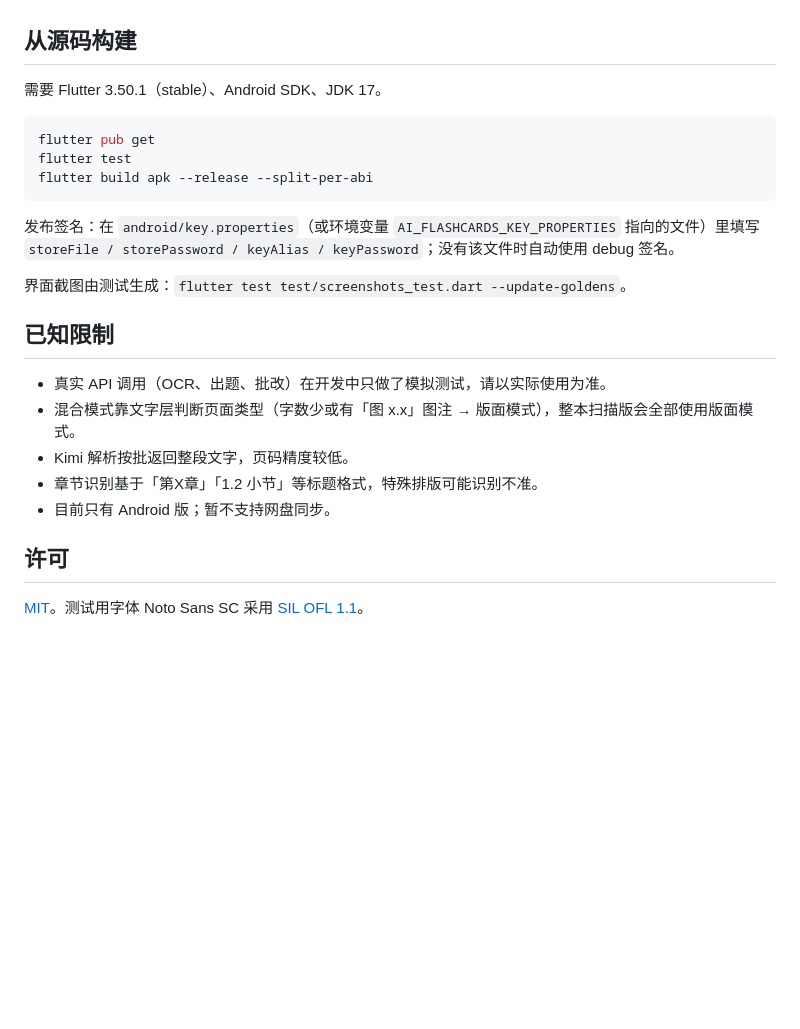
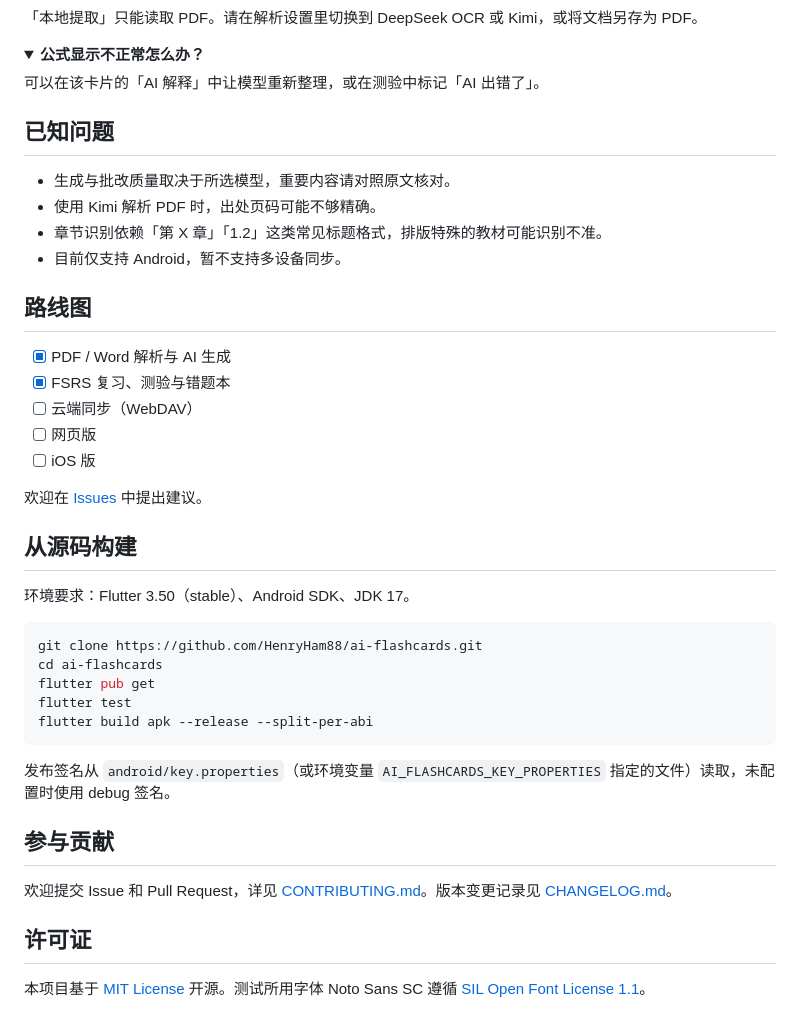
Before and after one commit to HenryHam88/ai-flashcards, a Markdown page: README.md, the part around one of its changes. GitHub-like rendering; folded sections open; blank space fills up the shorter version.

````diff
--- a/README.md
+++ b/README.md
@@ -47,21 +116,47 @@
+「本地提取」只能读取 PDF。请在解析设置里切换到 DeepSeek OCR 或 Kimi，或将文档另存为 PDF。
+</details>
+
+<details>
+<summary><b>公式显示不正常怎么办？</b></summary>
+
+可以在该卡片的「AI 解释」中让模型重新整理，或在测验中标记「AI 出错了」。
+</details>
+
+## 已知问题
+
+- 生成与批改质量取决于所选模型，重要内容请对照原文核对。
+- 使用 Kimi 解析 PDF 时，出处页码可能不够精确。
+- 章节识别依赖「第 X 章」「1.2」这类常见标题格式，排版特殊的教材可能识别不准。
+- 目前仅支持 Android，暂不支持多设备同步。
+
+## 路线图
+
+- [x] PDF / Word 解析与 AI 生成
+- [x] FSRS 复习、测验与错题本
+- [ ] 云端同步（WebDAV）
+- [ ] 网页版
+- [ ] iOS 版
+
+欢迎在 [Issues](https://github.com/HenryHam88/ai-flashcards/issues) 中提出建议。
 
 ## 从源码构建
-需要 Flutter 3.50.1（stable）、Android SDK、JDK 17。
+
+环境要求：Flutter 3.50（stable）、Android SDK、JDK 17。
+
 ```bash
+git clone https://github.com/HenryHam88/ai-flashcards.git
+cd ai-flashcards
 flutter pub get
 flutter test
 flutter build apk --release --split-per-abi
 ```
-发布签名：在 `android/key.properties`（或环境变量 `AI_FLASHCARDS_KEY_PROPERTIES` 指向的文件）里填写 `storeFile / storePassword / keyAlias / keyPassword`；没有该文件时自动使用 debug 签名。
 
-界面截图由测试生成：`flutter test test/screenshots_test.dart --update-goldens`。
+发布签名从 `android/key.properties`（或环境变量 `AI_FLASHCARDS_KEY_PROPERTIES` 指定的文件）读取，未配置时使用 debug 签名。
 
-## 已知限制
-- 真实 API 调用（OCR、出题、批改）在开发中只做了模拟测试，请以实际使用为准。
-- 混合模式靠文字层判断页面类型（字数少或有「图 x.x」图注 → 版面模式），整本扫描版会全部使用版面模式。
-- Kimi 解析按批返回整段文字，页码精度较低。
-- 章节识别基于「第X章」「1.2 小节」等标题格式，特殊排版可能识别不准。
-- 目前只有 Android 版；暂不支持网盘同步。
+## 参与贡献
 
-## 许可
-[MIT](LICENSE)。测试用字体 Noto Sans SC 采用 [SIL OFL 1.1](test/fonts/OFL.txt)。
+欢迎提交 Issue 和 Pull Request，详见 [CONTRIBUTING.md](CONTRIBUTING.md)。版本变更记录见 [CHANGELOG.md](CHANGELOG.md)。
+
+## 许可证
+
+本项目基于 [MIT License](LICENSE) 开源。测试所用字体 Noto Sans SC 遵循 [SIL Open Font License 1.1](test/fonts/OFL.txt)。
````
Also changed, not shown: other parts of README.md (+105 -36 lines), CHANGELOG.md (added, +26 -0 lines), CONTRIBUTING.md (added, +29 -0 lines), README.en.md (added, +165 -0 lines), docs/logo.png (added), docs/screenshots/13_review_next.png (deleted), docs/screenshots/4_ai_explain.png (deleted), 6 other files.
